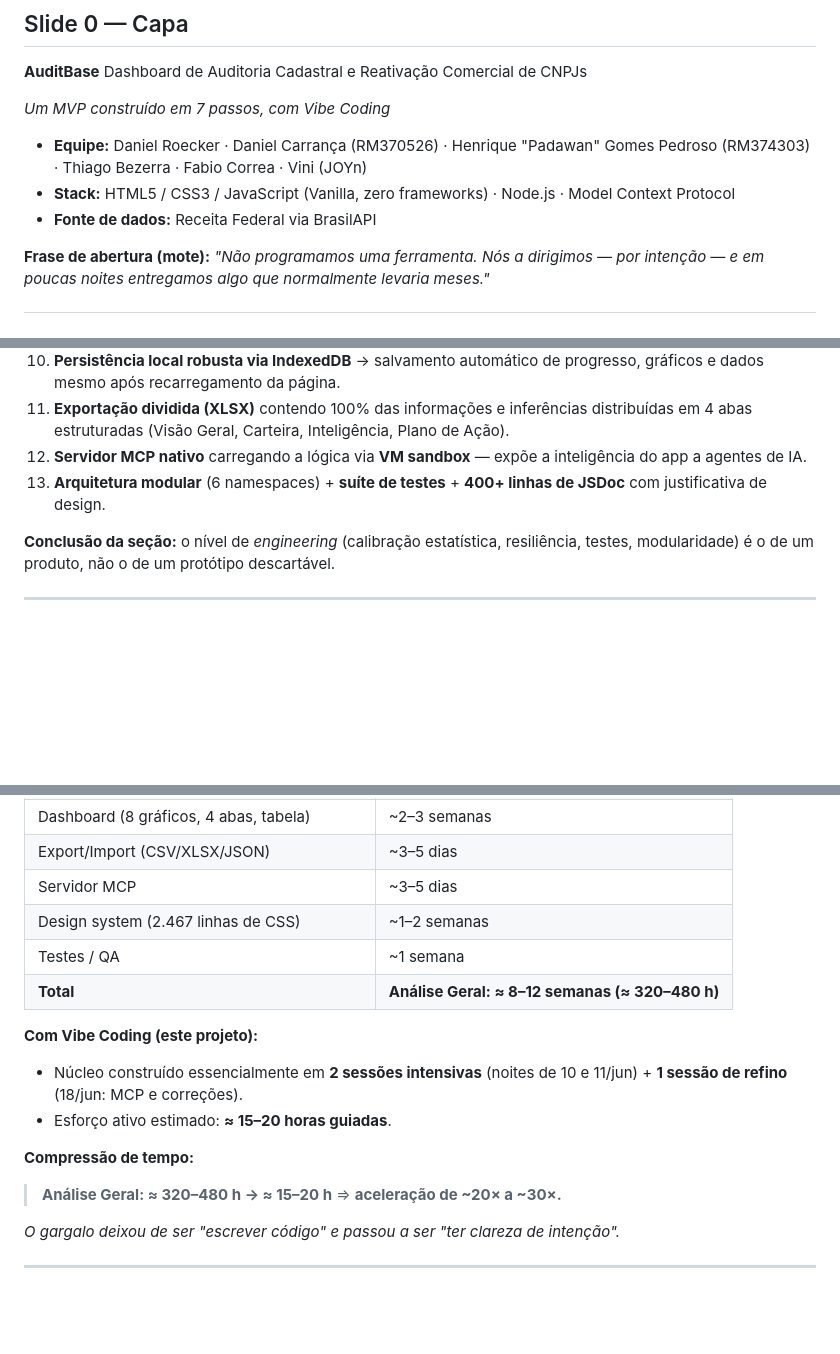
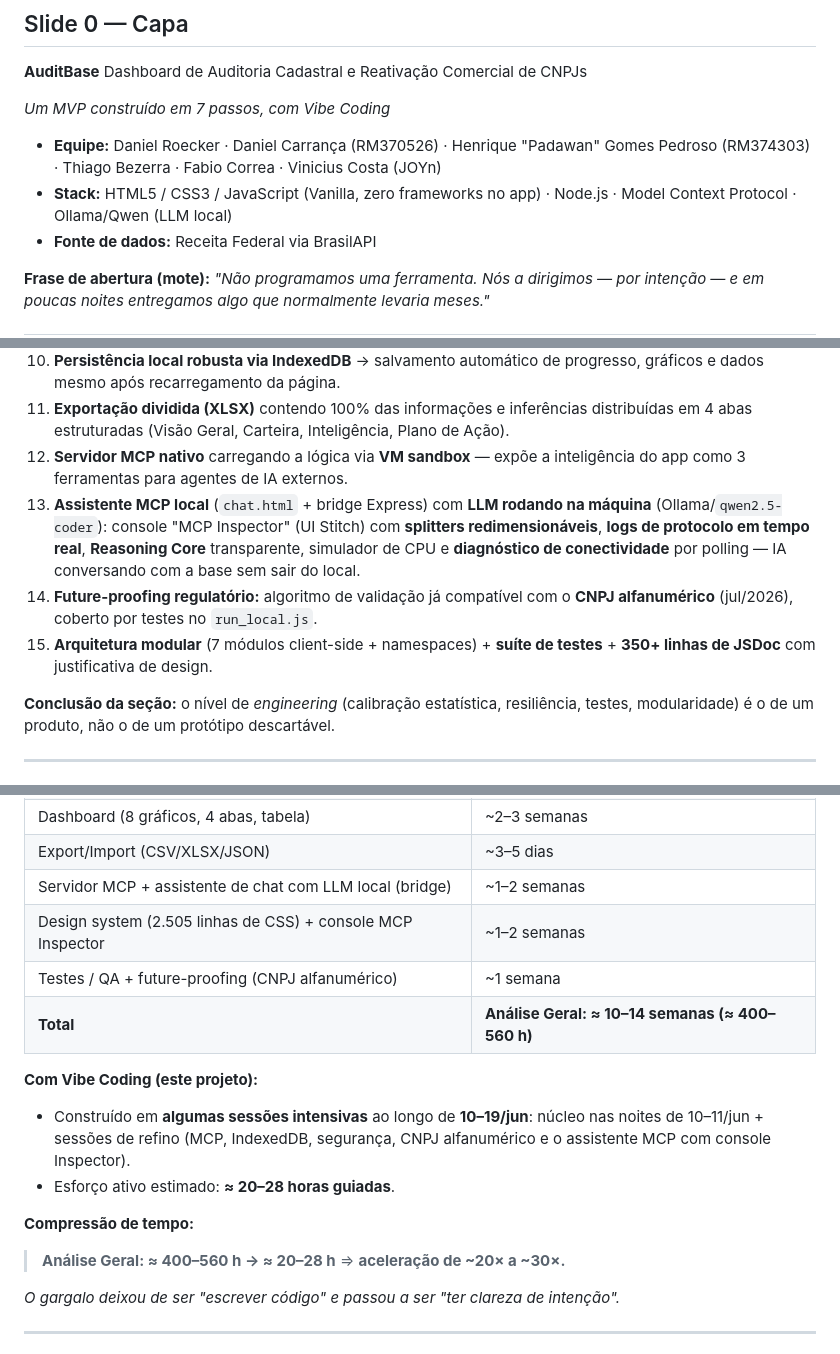
Before and after one commit to danieldchm/cnpj-audit-dashboard, a Markdown page: docs/apresentacao_tecnica.md, 3 parts joined by grey strips. GitHub-like rendering; blank space fills up the shorter version.

```diff
--- a/docs/apresentacao_tecnica.md
+++ b/docs/apresentacao_tecnica.md
@@ -13,8 +13,8 @@ Dashboard de Auditoria Cadastral e Reativação Comercial de CNPJs
 
 *Um MVP construído em 7 passos, com Vibe Coding*
 
-- **Equipe:** Daniel Roecker · Daniel Carrança (RM370526) · Henrique "Padawan" Gomes Pedroso (RM374303) · Thiago Bezerra · Fabio Correa · Vini (JOYn)
-- **Stack:** HTML5 / CSS3 / JavaScript (Vanilla, zero frameworks) · Node.js · Model Context Protocol
+- **Equipe:** Daniel Roecker · Daniel Carrança (RM370526) · Henrique "Padawan" Gomes Pedroso (RM374303) · Thiago Bezerra · Fabio Correa · Vinicius Costa (JOYn)
+- **Stack:** HTML5 / CSS3 / JavaScript (Vanilla, zero frameworks no app) · Node.js · Model Context Protocol · Ollama/Qwen (LLM local)
 - **Fonte de dados:** Receita Federal via BrasilAPI
 
 **Frase de abertura (mote):** *"Não programamos uma ferramenta. Nós a dirigimos — por intenção — e em poucas noites entregamos algo que normalmente levaria meses."*
@@ -236,8 +253,10 @@ A evolução **v1 → v2** do motor de scoring é o melhor exemplo de iteração
 9. **Concorrência controlada** (pool de 3 workers com delay de 300ms, cancelamento cooperativo) + **throttle/debounce** de UI para milhares de registros.
 10. **Persistência local robusta via IndexedDB** → salvamento automático de progresso, gráficos e dados mesmo após recarregamento da página.
 11. **Exportação dividida (XLSX)** contendo 100% das informações e inferências distribuídas em 4 abas estruturadas (Visão Geral, Carteira, Inteligência, Plano de Ação).
-12. **Servidor MCP nativo** carregando a lógica via **VM sandbox** — expõe a inteligência do app a agentes de IA.
-13. **Arquitetura modular** (6 namespaces) + **suíte de testes** + **400+ linhas de JSDoc** com justificativa de design.
+12. **Servidor MCP nativo** carregando a lógica via **VM sandbox** — expõe a inteligência do app como 3 ferramentas para agentes de IA externos.
+13. **Assistente MCP local** (`chat.html` + bridge Express) com **LLM rodando na máquina** (Ollama/`qwen2.5-coder`): console "MCP Inspector" (UI Stitch) com **splitters redimensionáveis**, **logs de protocolo em tempo real**, **Reasoning Core** transparente, simulador de CPU e **diagnóstico de conectividade** por polling — IA conversando com a base sem sair do local.
+14. **Future-proofing regulatório:** algoritmo de validação já compatível com o **CNPJ alfanumérico** (jul/2026), coberto por testes no `run_local.js`.
+15. **Arquitetura modular** (7 módulos client-side + namespaces) + **suíte de testes** + **350+ linhas de JSDoc** com justificativa de design.
 
 **Conclusão da seção:** o nível de *engineering* (calibração estatística, resiliência, testes, modularidade) é o de um produto, não o de um protótipo descartável.
 
@@ -257,18 +276,18 @@ A evolução **v1 → v2** do motor de scoring é o melhor exemplo de iteração
 | Motor de inferências (QSA, redes, cohorts) | ~1–2 semanas |
 | Dashboard (8 gráficos, 4 abas, tabela) | ~2–3 semanas |
 | Export/Import (CSV/XLSX/JSON) | ~3–5 dias |
-| Servidor MCP | ~3–5 dias |
-| Design system (2.467 linhas de CSS) | ~1–2 semanas |
-| Testes / QA | ~1 semana |
-| **Total** | **Análise Geral: ≈ 8–12 semanas (≈ 320–480 h)** |
+| Servidor MCP + assistente de chat com LLM local (bridge) | ~1–2 semanas |
+| Design system (2.505 linhas de CSS) + console MCP Inspector | ~1–2 semanas |
+| Testes / QA + future-proofing (CNPJ alfanumérico) | ~1 semana |
+| **Total** | **Análise Geral: ≈ 10–14 semanas (≈ 400–560 h)** |
 
 **Com Vibe Coding (este projeto):**
-- Núcleo construído essencialmente em **2 sessões intensivas** (noites de 10 e 11/jun) + **1 sessão de refino** (18/jun: MCP e correções).
-- Esforço ativo estimado: **≈ 15–20 horas guiadas**.
+- Construído em **algumas sessões intensivas** ao longo de **10–19/jun**: núcleo nas noites de 10–11/jun + sessões de refino (MCP, IndexedDB, segurança, CNPJ alfanumérico e o assistente MCP com console Inspector).
+- Esforço ativo estimado: **≈ 20–28 horas guiadas**.
 
 **Compressão de tempo:**
 
-> **Análise Geral: ≈ 320–480 h → ≈ 15–20 h** ⇒ **aceleração de ~20× a ~30×.**
+> **Análise Geral: ≈ 400–560 h → ≈ 20–28 h** ⇒ **aceleração de ~20× a ~30×.**
 
 *O gargalo deixou de ser "escrever código" e passou a ser "ter clareza de intenção".*
 
```
Also changed, not shown: other parts of docs/apresentacao_tecnica.md (+40 -21 lines), docs/apresentacao_business.md (+14 -8 lines).
